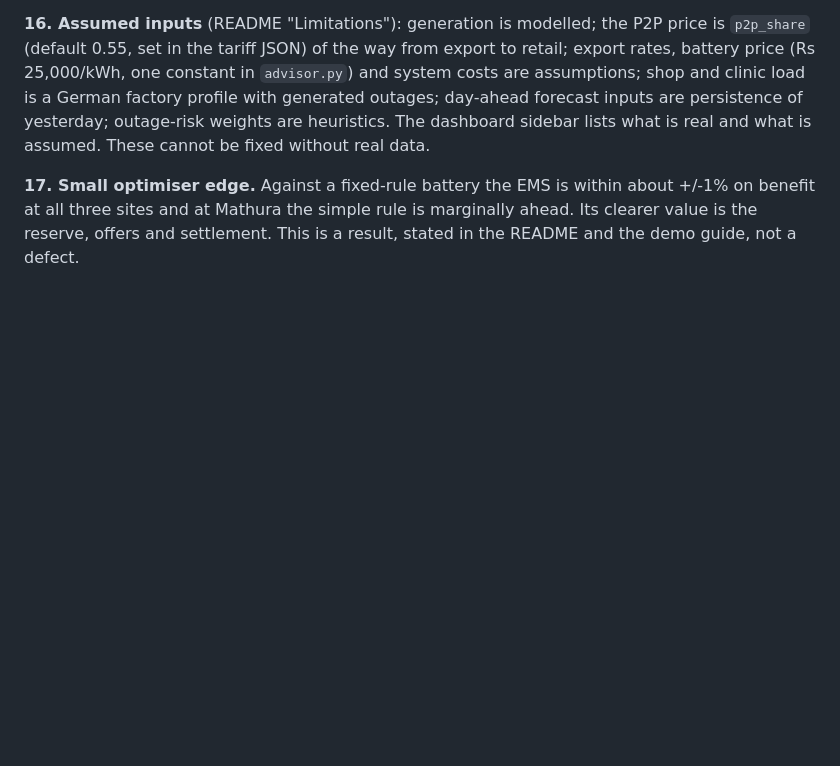
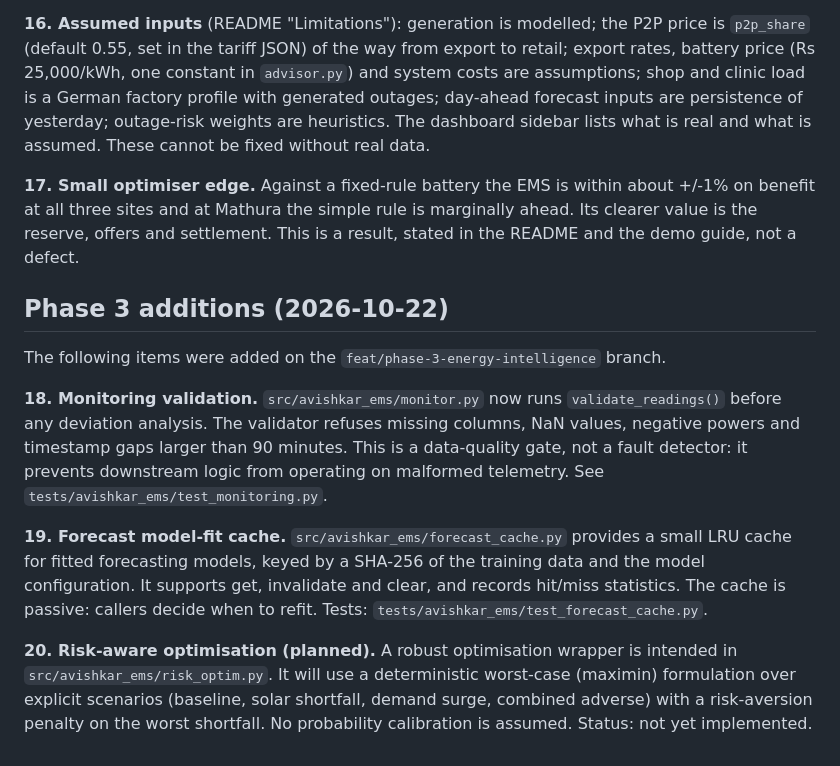
Before and after one commit to ramnivasattanti2008-cloud/AVISHKAR-, a Markdown page: docs/KNOWN_ISSUES.md, the part around the change. Drawn GitHub-style; blank space fills up the shorter version.

Commit message:
docs(known-issues): add Phase 3 monitoring, cache, and risk-aware entries
Co-authored-by: Claude Code <noreply@anthropic.com>

```diff
--- a/docs/KNOWN_ISSUES.md
+++ b/docs/KNOWN_ISSUES.md
@@ -116,3 +116,22 @@ sidebar lists what is real and what is assumed. These cannot be fixed without re
 **17. Small optimiser edge.** Against a fixed-rule battery the EMS is within about +/-1% on benefit at all three sites
 and at Mathura the simple rule is marginally ahead. Its clearer value is the reserve, offers and settlement. This is a
 result, stated in the README and the demo guide, not a defect.
+
+## Phase 3 additions (2026-10-22)
+
+The following items were added on the `feat/phase-3-energy-intelligence` branch.
+
+**18. Monitoring validation.** `src/avishkar_ems/monitor.py` now runs `validate_readings()` before any deviation
+analysis.  The validator refuses missing columns, NaN values, negative powers and timestamp gaps larger than
+90 minutes.  This is a data-quality gate, not a fault detector: it prevents downstream logic from operating on
+malformed telemetry.  See `tests/avishkar_ems/test_monitoring.py`.
+
+**19. Forecast model-fit cache.** `src/avishkar_ems/forecast_cache.py` provides a small LRU cache for fitted
+forecasting models, keyed by a SHA-256 of the training data and the model configuration.  It supports get,
+invalidate and clear, and records hit/miss statistics.  The cache is passive: callers decide when to refit.
+Tests: `tests/avishkar_ems/test_forecast_cache.py`.
+
+**20. Risk-aware optimisation (planned).** A robust optimisation wrapper is intended in
+`src/avishkar_ems/risk_optim.py`.  It will use a deterministic worst-case (maximin) formulation over explicit
+scenarios (baseline, solar shortfall, demand surge, combined adverse) with a risk-aversion penalty on the worst
+shortfall.  No probability calibration is assumed.  Status: not yet implemented.
```
